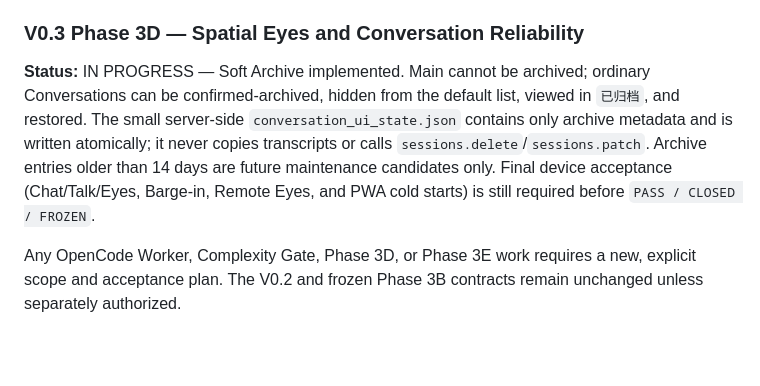
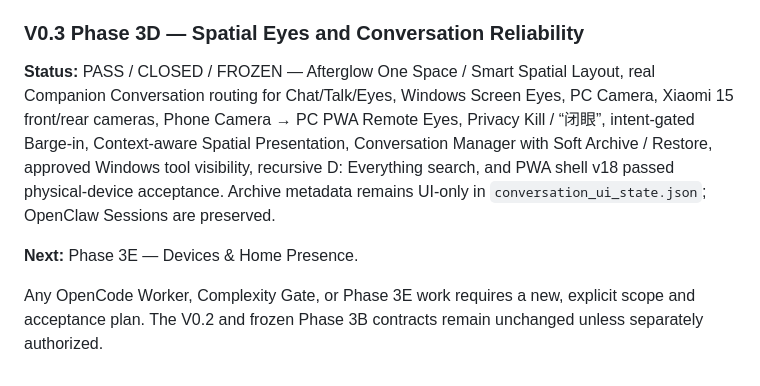
Before and after one commit to helloworld-dlx/autumn, a Markdown page: docs/current/ROADMAP.md, the part around the change. Drawn GitHub-style; blank space fills up the shorter version.

Commit message:
docs: close Phase 3D

```diff
--- a/docs/current/ROADMAP.md
+++ b/docs/current/ROADMAP.md
@@ -37,6 +37,8 @@ Streaming text is retained. Aggressive Streaming TTS and further latency optimiz
 
 ### V0.3 Phase 3D — Spatial Eyes and Conversation Reliability
 
-**Status:** IN PROGRESS — Soft Archive implemented. Main cannot be archived; ordinary Conversations can be confirmed-archived, hidden from the default list, viewed in `已归档`, and restored. The small server-side `conversation_ui_state.json` contains only archive metadata and is written atomically; it never copies transcripts or calls `sessions.delete`/`sessions.patch`. Archive entries older than 14 days are future maintenance candidates only. Final device acceptance (Chat/Talk/Eyes, Barge-in, Remote Eyes, and PWA cold starts) is still required before `PASS / CLOSED / FROZEN`.
+**Status:** PASS / CLOSED / FROZEN — Afterglow One Space / Smart Spatial Layout, real Companion Conversation routing for Chat/Talk/Eyes, Windows Screen Eyes, PC Camera, Xiaomi 15 front/rear cameras, Phone Camera → PC PWA Remote Eyes, Privacy Kill / “闭眼”, intent-gated Barge-in, Context-aware Spatial Presentation, Conversation Manager with Soft Archive / Restore, approved Windows tool visibility, recursive D: Everything search, and PWA shell v18 passed physical-device acceptance. Archive metadata remains UI-only in `conversation_ui_state.json`; OpenClaw Sessions are preserved.
 
-Any OpenCode Worker, Complexity Gate, Phase 3D, or Phase 3E work requires a new, explicit scope and acceptance plan. The V0.2 and frozen Phase 3B contracts remain unchanged unless separately authorized.
+**Next:** Phase 3E — Devices & Home Presence.
+
+Any OpenCode Worker, Complexity Gate, or Phase 3E work requires a new, explicit scope and acceptance plan. The V0.2 and frozen Phase 3B contracts remain unchanged unless separately authorized.
```
Also changed, not shown: README.md (+3 -1 lines), docs/current/CURRENT_STATUS.md (+2 -2 lines).
